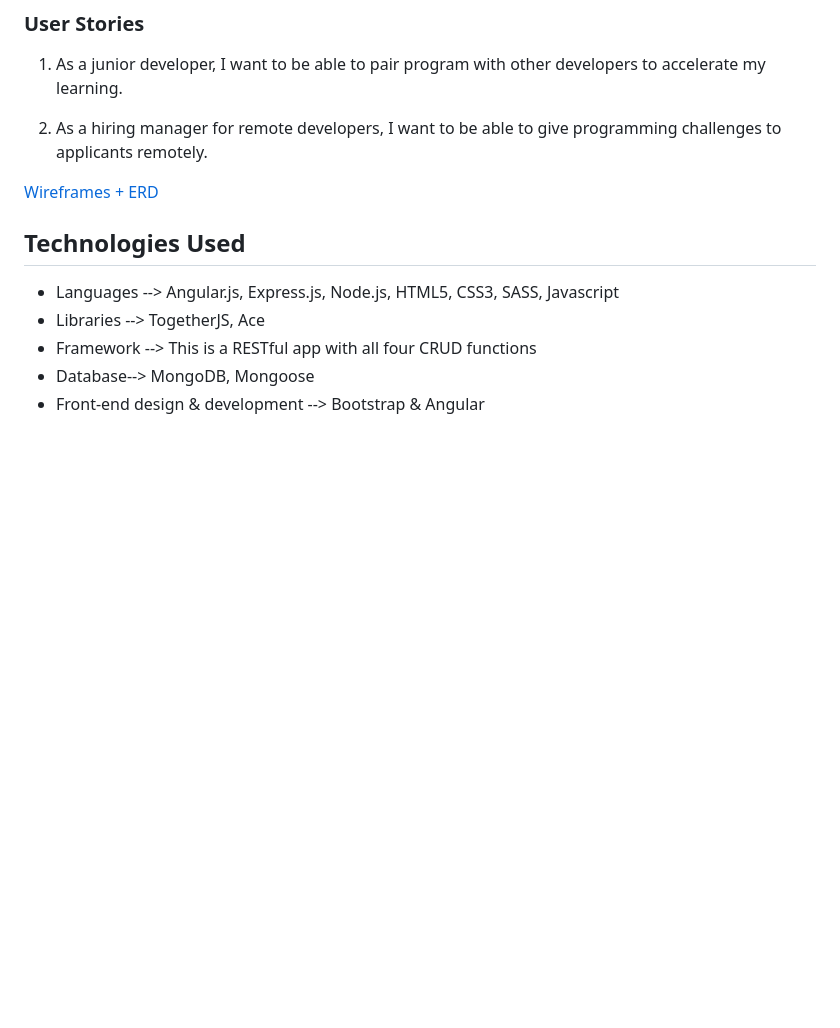
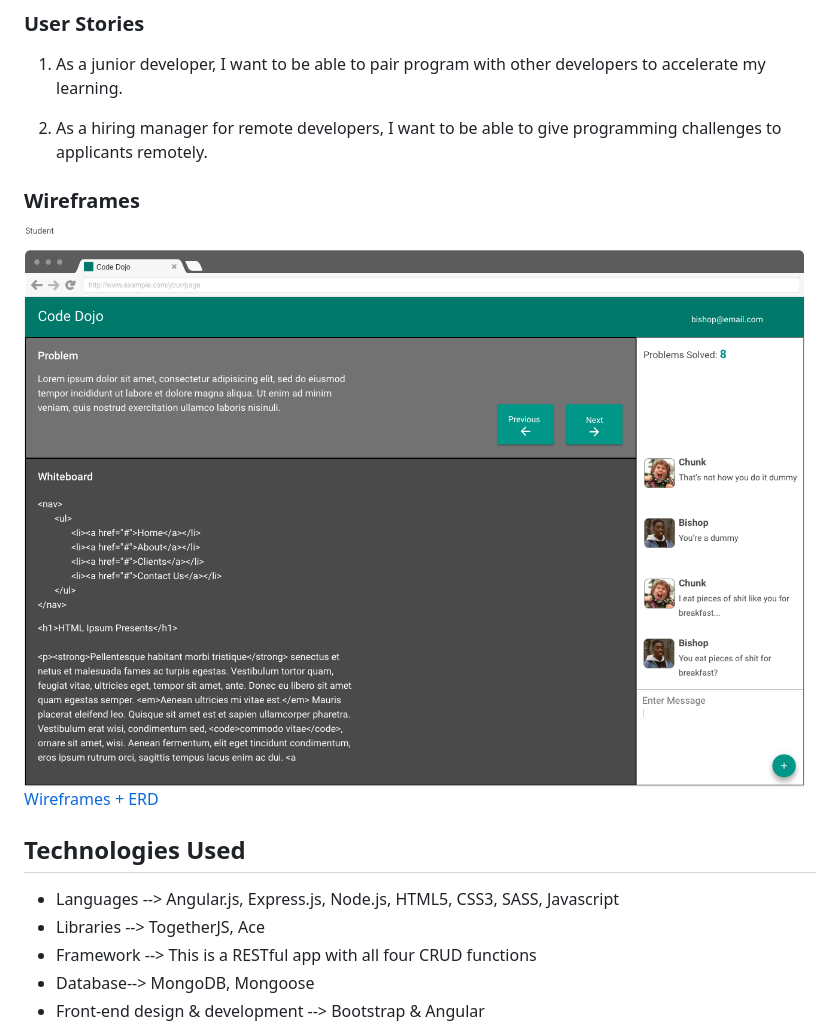
Before and after one commit to jrc00/code-dojo, a Markdown page: README.md, the part around the change. Drawn GitHub-style; pictures changed too: client/assets/images/Student.png (added); blank space fills up the shorter version.

```diff
--- a/README.md
+++ b/README.md
@@ -19,7 +19,8 @@ to accelerate my learning.
 2. As a hiring manager for remote developers, I want to be able to give programming
 challenges to applicants remotely.
 
-
+### Wireframes
+![wireframe](client/assets/images/Student.png)
 [Wireframes + ERD]()
 
 ## Technologies Used
```
